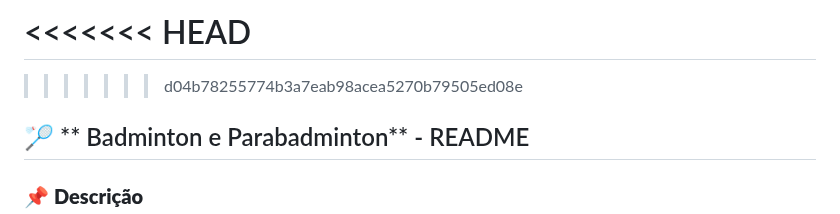
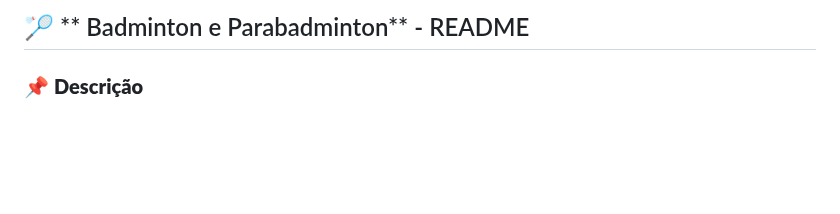
Before and after one commit to ivanilsonstfler/Gerenciador-de-Partidas-Badminton, a Markdown page: README.md, the part around the change. Rendered like a GitHub page; blank space fills up the shorter version.

```diff
--- a/README.md
+++ b/README.md
@@ -1,8 +1,4 @@
 
-<<<<<<< HEAD
-=======
-
->>>>>>> d04b78255774b3a7eab98acea5270b79505ed08e
 ## 🏸 ** Badminton e Parabadminton** - README
 
 ### 📌 **Descrição**
```
